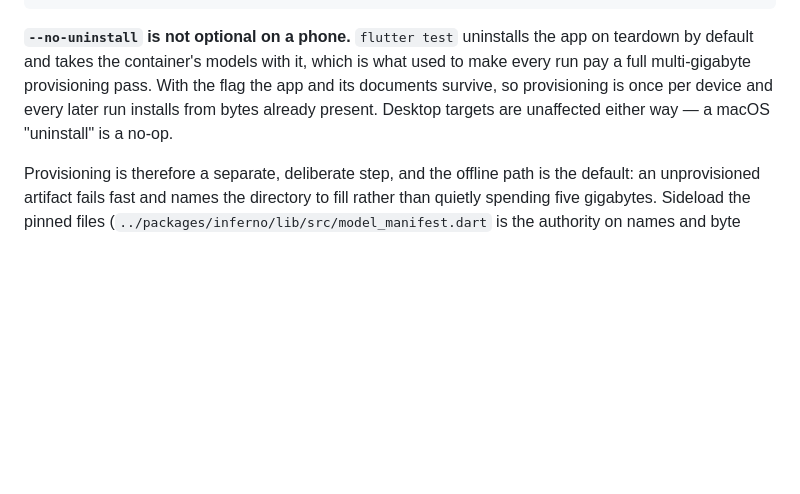
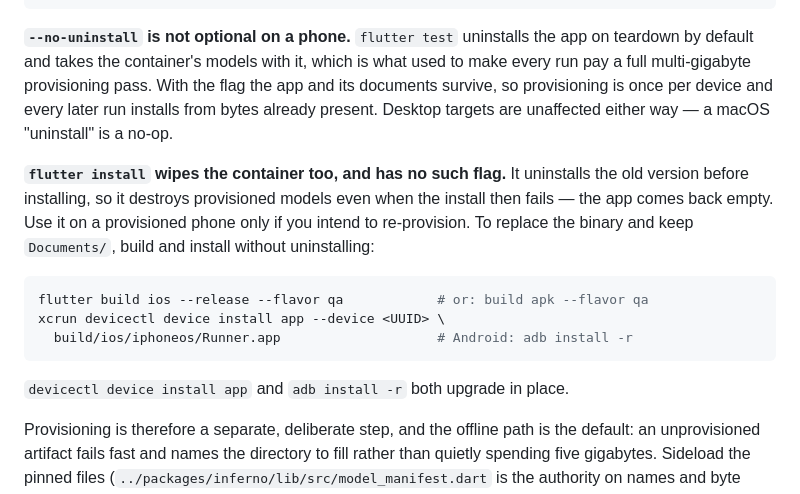
Before and after one commit to golem-app/golem, a Markdown page: app/README.md, the part around the change. GitHub-like rendering; blank space fills up the shorter version.

Commit message:
docs: warn that flutter install also wipes a provisioned container
`--no-uninstall` is documented for `flutter test`, which left the impression
that it is the only command that deletes the container's models. `flutter
install` uninstalls the old version first, has no equivalent flag, and
destroys provisioned models even when the install then fails — the app comes
back empty.

Records the in-place alternative: build, then `devicectl device install app`
or `adb install -r`, both of which upgrade without touching Documents/.

````diff
--- a/app/README.md
+++ b/app/README.md
@@ -444,6 +444,20 @@ the flag the app and its documents survive, so provisioning is once per device
 and every later run installs from bytes already present. Desktop targets are
 unaffected either way — a macOS "uninstall" is a no-op.
 
+**`flutter install` wipes the container too, and has no such flag.** It
+uninstalls the old version before installing, so it destroys provisioned
+models even when the install then fails — the app comes back empty. Use it on
+a provisioned phone only if you intend to re-provision. To replace the binary
+and keep `Documents/`, build and install without uninstalling:
+
+```sh
+flutter build ios --release --flavor qa            # or: build apk --flavor qa
+xcrun devicectl device install app --device <UUID> \
+  build/ios/iphoneos/Runner.app                    # Android: adb install -r
+```
+
+`devicectl device install app` and `adb install -r` both upgrade in place.
+
 Provisioning is therefore a separate, deliberate step, and the offline path is
 the default: an unprovisioned artifact fails fast and names the directory to
 fill rather than quietly spending five gigabytes. Sideload the pinned files
````
